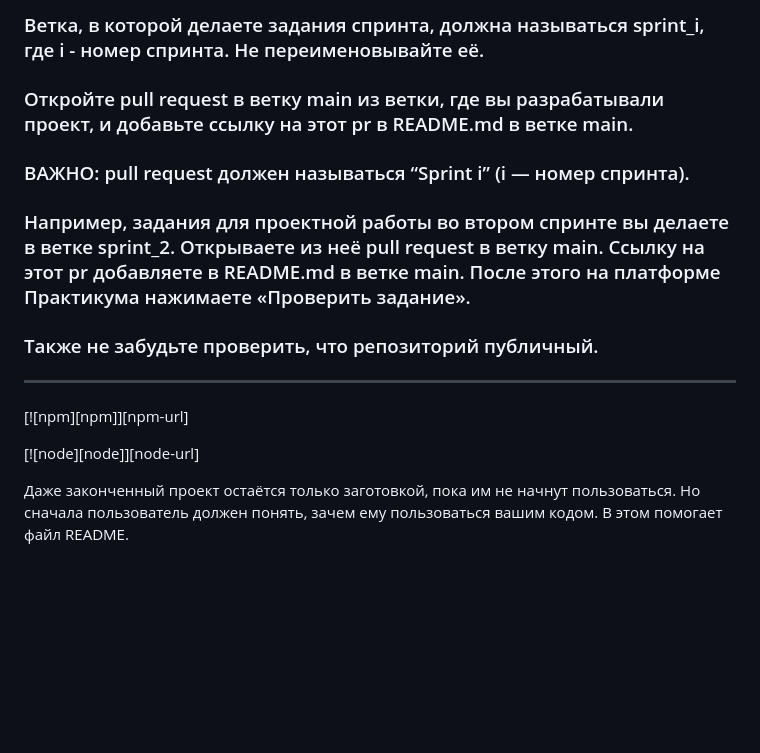
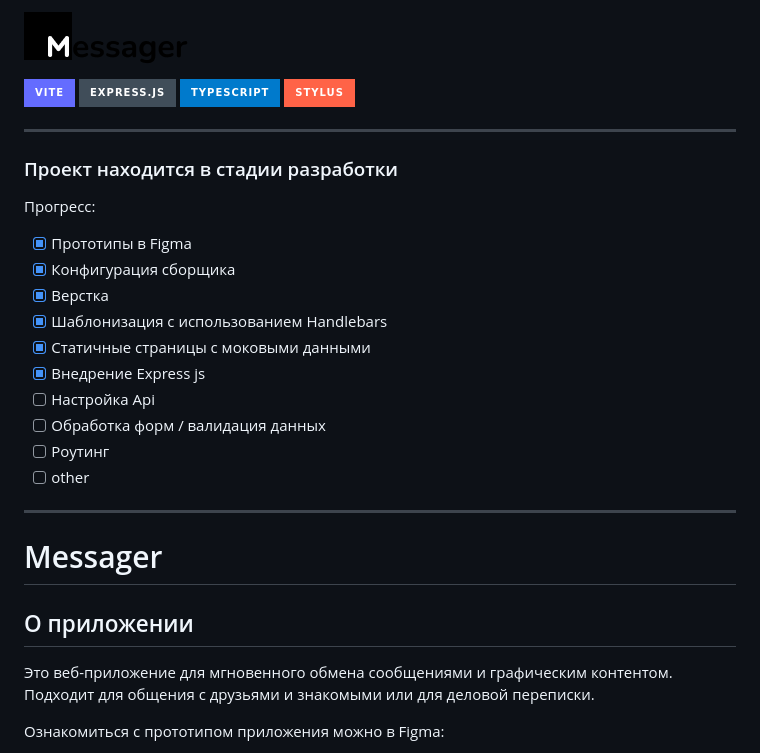
Before and after one commit to Bochesan/middle.messenger.praktikum.yandex, a Markdown page: README.md, the part around the change printed below. GitHub-like rendering; pictures changed too: public/media/images/logo.png (added); badges without logos; blank space fills up the shorter version.

```diff
--- a/README.md
+++ b/README.md
@@ -1,16 +1,30 @@
-### Ветка, в которой делаете задания спринта, должна называться sprint_i, где i - номер спринта. Не переименовывайте её.
+![Messager](./public/media/images/logo.png)
 
-### Откройте pull request в ветку main из ветки, где вы разрабатывали проект, и добавьте ссылку на этот pr в README.md в ветке main.
-### ВАЖНО: pull request должен называться “Sprint i” (i — номер спринта).
+![Vite](https://img.shields.io/badge/vite-%23646CFF.svg?style=for-the-badge&logo=vite&logoColor=white)
+![Express.js](https://img.shields.io/badge/express.js-%23404d59.svg?style=for-the-badge&logo=express&logoColor=%2361DAFB)
+![TypeScript](https://img.shields.io/badge/typescript-%23007ACC.svg?style=for-the-badge&logo=typescript&logoColor=white)
+![Stylus](https://img.shields.io/badge/stylus-%23ff6347.svg?style=for-the-badge&logo=stylus&logoColor=white)
 
-### Например, задания для проектной работы во втором спринте вы делаете в ветке sprint_2. Открываете из неё pull request в ветку main. Ссылку на этот pr добавляете в README.md в ветке main. После этого на платформе Практикума нажимаете «Проверить задание».
+___
+### Проект находится в стадии разработки
 
-### Также не забудьте проверить, что репозиторий публичный.
----
+Прогресс:
+- [x] Прототипы в Figma
+- [x] Конфигурация сборщика
+- [x] Верстка
+- [x] Шаблонизация с использованием Handlebars
+- [x] Статичные страницы с моковыми данными
+- [x] Внедрение Express js
+- [ ] Настройка Api
+- [ ] Обработка форм / валидация данных
+- [ ] Роутинг
+- [ ] other
+___
+# Messager
 
-[![npm][npm]][npm-url]
+## О приложении
 
-[![node][node]][node-url]
+Это веб-приложение для мгновенного обмена сообщениями и графическим контентом. Подходит для общения с друзьями и знакомыми или для деловой переписки.
 
-Даже законченный проект остаётся только заготовкой, пока им не начнут пользоваться. Но сначала пользователь должен понять, зачем ему пользоваться вашим кодом. В этом помогает файл README.
+Ознакомиться с прототипом приложения можно в Figma:
 
```
Also changed, not shown: other parts of README.md (+21 -61 lines).
